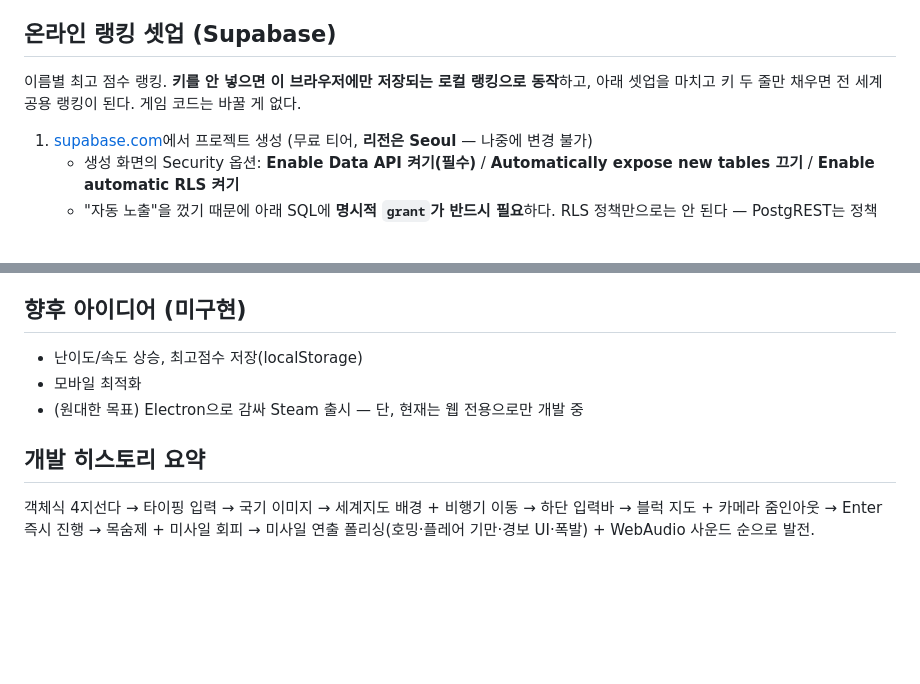
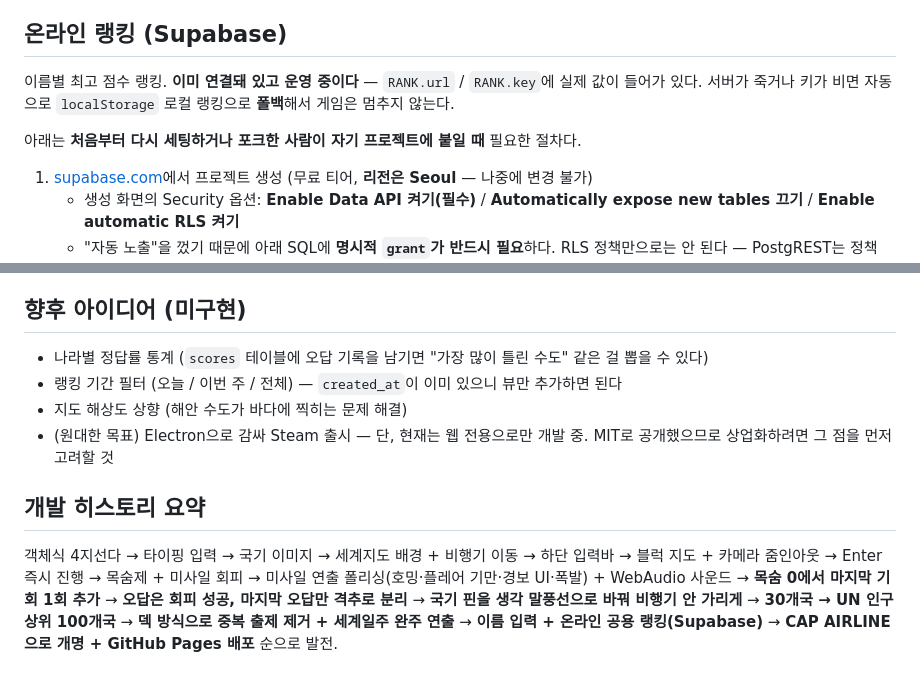
Before and after one commit to TIONBARY/cap_airline, a Markdown page: CLAUDE.md, 2 parts joined by grey strips. GitHub-like rendering; blank space fills up the shorter version.

```diff
--- a/CLAUDE.md
+++ b/CLAUDE.md
@@ -134,9 +152,11 @@
 - 소요: 회피 약 **1~2초**, 격추 약 **2~3초**. 늘어지지 않게 `decoyed` 1300ms /
   `reacquire` 1500ms / 전체 5000ms 초과 시 강제 종료
 
-## 온라인 랭킹 셋업 (Supabase)
-이름별 최고 점수 랭킹. **키를 안 넣으면 이 브라우저에만 저장되는 로컬 랭킹으로 동작**하고,
-아래 셋업을 마치고 키 두 줄만 채우면 전 세계 공용 랭킹이 된다. 게임 코드는 바꿀 게 없다.
+## 온라인 랭킹 (Supabase)
+이름별 최고 점수 랭킹. **이미 연결돼 있고 운영 중이다** — `RANK.url` / `RANK.key`에 실제 값이 들어가 있다.
+서버가 죽거나 키가 비면 자동으로 `localStorage` 로컬 랭킹으로 **폴백**해서 게임은 멈추지 않는다.
+
+아래는 **처음부터 다시 세팅하거나 포크한 사람이 자기 프로젝트에 붙일 때** 필요한 절차다.
 
 1. [supabase.com](https://supabase.com)에서 프로젝트 생성 (무료 티어, **리전은 Seoul** — 나중에 변경 불가)
    - 생성 화면의 Security 옵션: **Enable Data API 켜기(필수)** /
@@ -249,11 +282,17 @@
 - `COUNTRIES[]` — 나라 추가/삭제. 위 "나라 목록 갱신(UN 인구 기준)" 절차를 따를 것
 
 ## 향후 아이디어 (미구현)
-- 난이도/속도 상승, 최고점수 저장(localStorage)
-- 모바일 최적화
-- (원대한 목표) Electron으로 감싸 Steam 출시 — 단, 현재는 웹 전용으로만 개발 중
+- 나라별 정답률 통계 (`scores` 테이블에 오답 기록을 남기면 "가장 많이 틀린 수도" 같은 걸 뽑을 수 있다)
+- 랭킹 기간 필터 (오늘 / 이번 주 / 전체) — `created_at`이 이미 있으니 뷰만 추가하면 된다
+- 지도 해상도 상향 (해안 수도가 바다에 찍히는 문제 해결)
+- (원대한 목표) Electron으로 감싸 Steam 출시 — 단, 현재는 웹 전용으로만 개발 중.
+  MIT로 공개했으므로 상업화하려면 그 점을 먼저 고려할 것
 
 ## 개발 히스토리 요약
 객체식 4지선다 → 타이핑 입력 → 국기 이미지 → 세계지도 배경 + 비행기 이동 → 하단 입력바 →
 블럭 지도 + 카메라 줌인아웃 → Enter 즉시 진행 → 목숨제 + 미사일 회피 →
-미사일 연출 폴리싱(호밍·플레어 기만·경보 UI·폭발) + WebAudio 사운드 순으로 발전.
+미사일 연출 폴리싱(호밍·플레어 기만·경보 UI·폭발) + WebAudio 사운드 →
+**목숨 0에서 마지막 기회 1회 추가** → **오답은 회피 성공, 마지막 오답만 격추로 분리** →
+**국기 핀을 생각 말풍선으로 바꿔 비행기 안 가리게** → **30개국 → UN 인구 상위 100개국** →
+**덱 방식으로 중복 출제 제거 + 세계일주 완주 연출** → **이름 입력 + 온라인 공용 랭킹(Supabase)** →
+**CAP AIRLINE으로 개명 + GitHub Pages 배포** 순으로 발전.
```
Also changed, not shown: other parts of CLAUDE.md (+46 -15 lines), README.md (+15 -6 lines).
